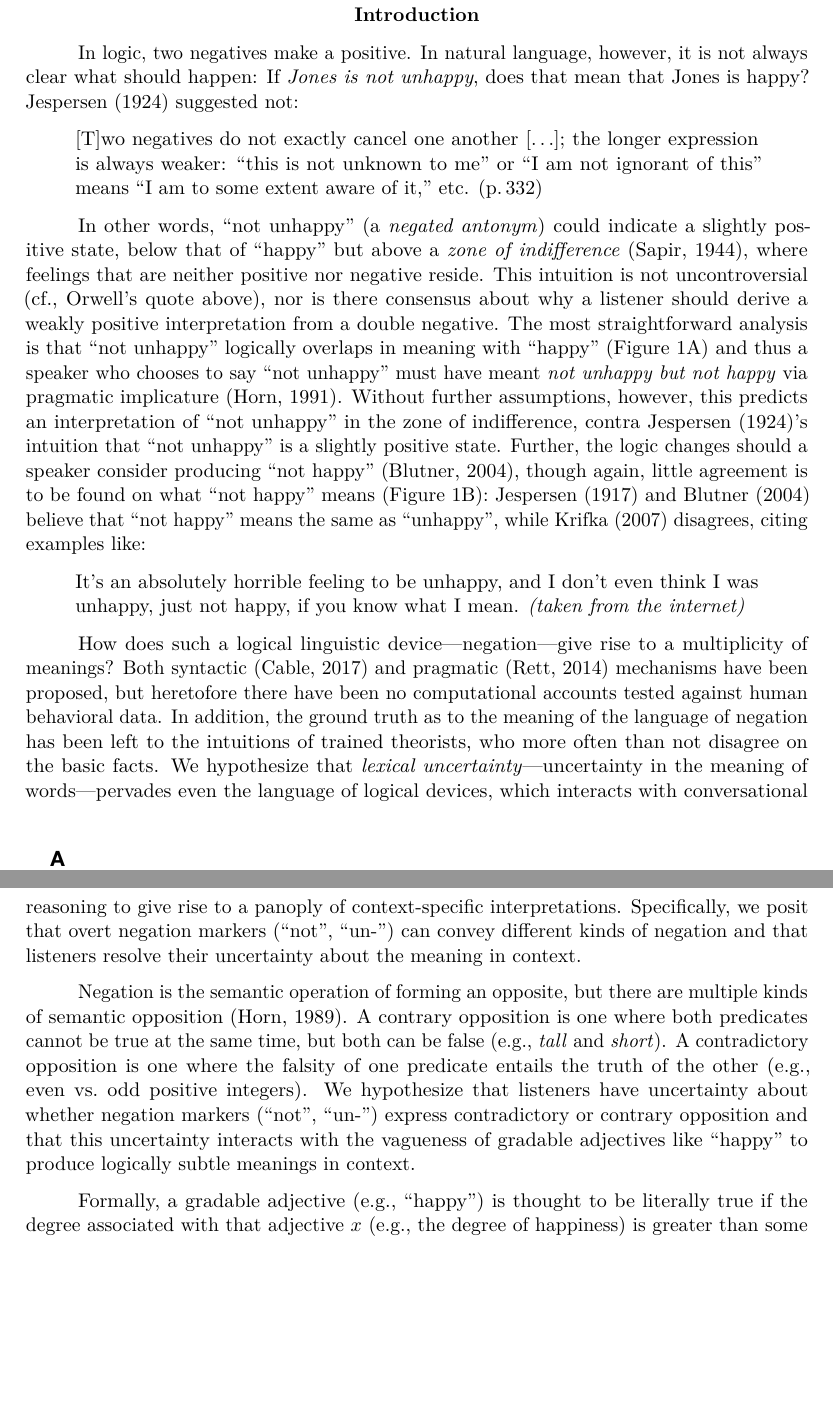
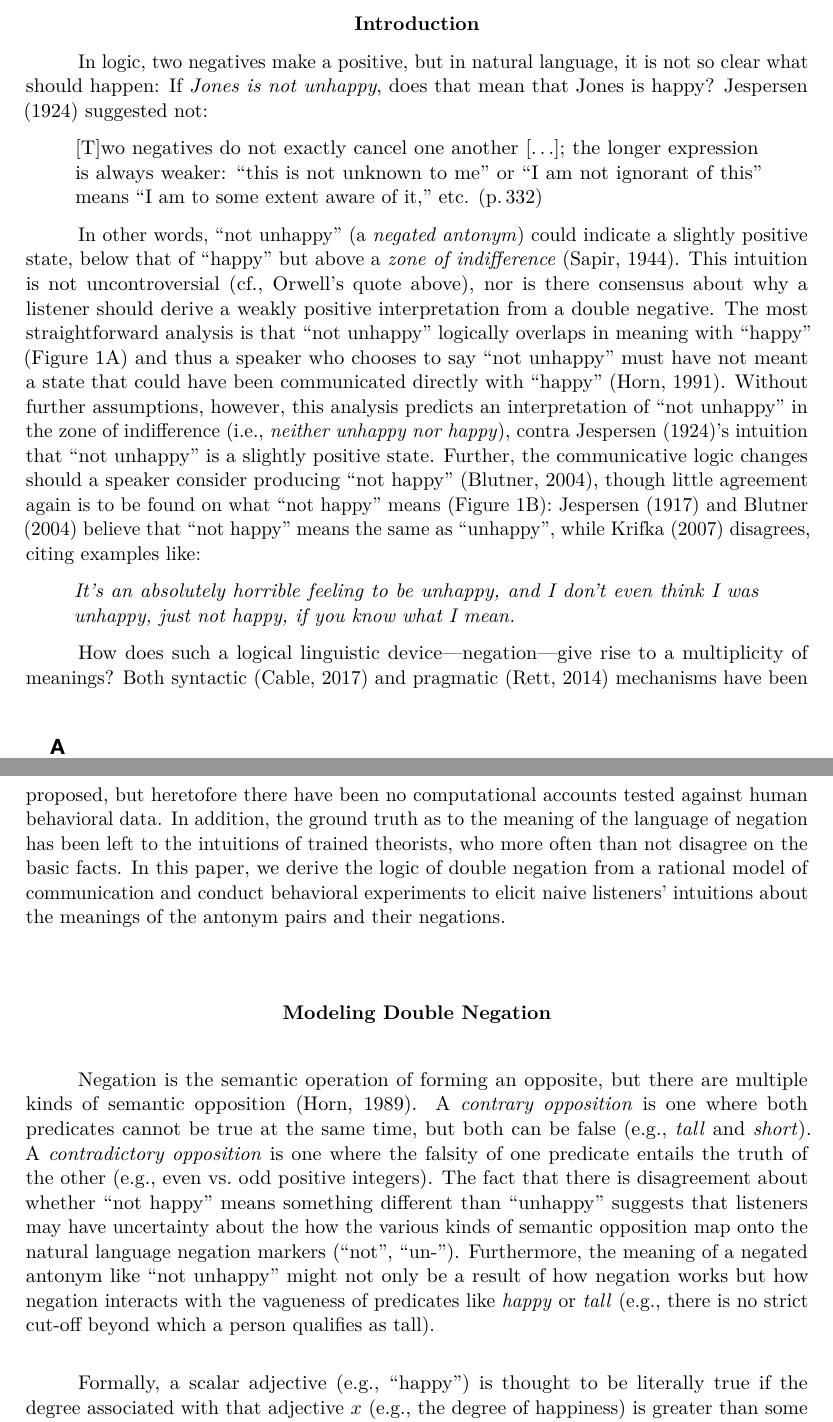
Before and after one commit to mhtess/negant, a LaTeX paper (writing/journal/negant-journal.tex): two parts of pages 2 and 3 of 14, joined at a grey line, cut so that both start at the same text, the shorter picture padded with empty space. Compiled offline with pdfLaTeX.

Commit message:
edits to intro to beginning of model

```diff
--- a/writing/journal/negant-journal.tex
+++ b/writing/journal/negant-journal.tex
@@ -115,10 +115,7 @@
 Correspondence concerning this article should be addressed to Michael Henry Tessler, 43 Vassar St, Cambridge, MA 02139. E-mail: \url{tessler@mit.edu}}
 
 \abstract{
-Language provides multiple ways of conveying the opposite: A person \emph{not happy} can be \emph{unhappy}, \emph{sad}, or perhaps neither, just \emph{not happy}. Rather than being redundant, we hypothesize that uncertainty about the meaning of negation markers allows listeners to derive fine-grained distinctions among these various alternatives. We formalize this hypothesis in a probabilistic model of gradable adjectives (e.g., \emph{happy}), and use this to address an outstanding puzzle: how to interpret double negations (e.g., \emph{not unhappy}). Our model makes surprising additional predictions about a putative difference between morphological antonyms (\emph{unhappy}) and negated positives (\emph{not happy}): Listeners should judge \emph{unhappy} as more sad than \emph{not happy} only when confronted with alternatives in context; when interpreted in isolation, we predict no difference in understanding. Two behavioral experiments confirm consistent orderings of interpretations that interact with the presentational context in the way predicted. These findings support the hypothesis that listeners represent uncertainty even about the most logical elements of language.
-
-
-}
+Language provides multiple ways of conveying the opposite: A person \emph{not happy} can be \emph{unhappy}, \emph{sad}, or perhaps neither, just \emph{not happy}. Rather than being redundant, we hypothesize that uncertainty about the meaning of negation markers allows listeners to derive fine-grained distinctions among these various alternatives. We formalize this hypothesis in a probabilistic model of gradable adjectives (e.g., \emph{happy}), and use this to address an outstanding puzzle: how to interpret negated antonyms (e.g., \emph{not unhappy}). Our model makes surprising additional predictions about a putative difference between morphological antonyms (\emph{unhappy}) and negated positives (\emph{not happy}): Listeners should judge \emph{unhappy} as more sad than \emph{not happy} only when confronted with alternatives in context. Finally, if listeners actively maintain uncertainty about the meanings of negation markers, they should derive non-redundant meanings from flagrantly redundant double negations (e.g., \emph{not not happy}). Three behavioral experiments confirm consistent orderings of interpretations that interact with the presentational context in the way predicted. These findings support the hypothesis that listeners represent uncertainty even about the most logical elements of language.}
 
 \begin{document}
 \maketitle
@@ -152,8 +150,7 @@ Banal statements are given an appearance of profundity by means of the ``not un-
 %\hypertarget{introduction}{%
 \section{Introduction}\label{introduction}%}
 
-In logic, two negatives make a positive.
-In natural language, however, it is not always clear what should happen:
+In logic, two negatives make a positive, but in natural language, it is not so clear what should happen:
 If \emph{Jones is not unhappy}, does that mean that Jones is happy?
 \citeA{Jespersen1924} suggested not:
 
@@ -161,14 +158,14 @@ If \emph{Jones is not unhappy}, does that mean that Jones is happy?
 [T]wo negatives do not exactly cancel one another [$\ldots$]; the longer expression is always weaker: ``this is not unknown to me'' or ``I am not ignorant of this'' means ``I am to some extent aware of it,'' etc. (p.$\thinspace$332)
 \end{quote}
 
-In other words, \enquote{not unhappy} (a \emph{negated antonym}) could indicate a slightly positive state, below that of \enquote{happy}  but above a \emph{zone of indifference} (Sapir, 1944), where feelings that are neither positive nor negative reside.
+In other words, \enquote{not unhappy} (a \emph{negated antonym}) could indicate a slightly positive state, below that of \enquote{happy}  but above a \emph{zone of indifference} (Sapir, 1944). %, where feelings that are neither positive nor negative reside.
 This intuition is not uncontroversial (cf., Orwell's quote above), nor is there consensus about why a listener should derive a weakly positive interpretation from a double negative.
-The most straightforward analysis is that \enquote{not unhappy}  logically overlaps in meaning with \enquote{happy} (Figure~\ref{fig:happy-scale}A) and thus a speaker who chooses to say \enquote{not unhappy} must have meant \emph{not unhappy but not happy} via pragmatic implicature \cite{Horn1991:Duplex}.
-Without further assumptions, however, this predicts an interpretation of \enquote{not unhappy} in the zone of indifference, contra \citeA{Jespersen1924}'s intuition that \enquote{not unhappy} is a slightly positive state.
-Further, the logic changes should a speaker consider producing \enquote{not happy} (Blutner, 2004),  though again, little agreement is to be found on what \enquote{not happy} means (Figure~\ref{fig:happy-scale}B): \citeA{Jespersen1917:Negation} and \citeA{Blutner2004:pragmatics} believe that \enquote{not happy} means the same as \enquote{unhappy}, while \citeA{Krifka2007:Negated-antonyms} disagrees, citing examples like:
+The most straightforward analysis is that \enquote{not unhappy}  logically overlaps in meaning with \enquote{happy} (Figure~\ref{fig:happy-scale}A) and thus a speaker who chooses to say \enquote{not unhappy} must have not meant a state that could have been communicated directly with \enquote{happy} \cite{Horn1991:Duplex}.
+Without further assumptions, however, this analysis predicts an interpretation of \enquote{not unhappy} in the zone of indifference (i.e., \emph{neither unhappy nor happy}), contra \citeA{Jespersen1924}'s intuition that \enquote{not unhappy} is a slightly positive state.
+Further, the communicative logic changes should a speaker consider producing \enquote{not happy} \cite{Blutner2004:pragmatics}, though little agreement again is to be found on what \enquote{not happy} means (Figure~\ref{fig:happy-scale}B): \citeA{Jespersen1917:Negation} and \citeA{Blutner2004:pragmatics} believe that \enquote{not happy} means the same as \enquote{unhappy}, while \citeA{Krifka2007:Negated-antonyms} disagrees, citing examples like:
 
 \begin{quote}
-It's an absolutely horrible feeling to be unhappy, and I don't even think I was unhappy, just not happy, if you know what I mean. \emph{(taken from the internet)}
+\emph{It's an absolutely horrible feeling to be unhappy, and I don't even think I was unhappy, just not happy, if you know what I mean.} %\emph{(taken from the internet)}
 \end{quote}
 
 %Such an analysis, however, further depends on the meaning of \enquote{not happy}
@@ -188,17 +185,20 @@ It's an absolutely horrible feeling to be unhappy, and I don't even think I was
 How does such a logical linguistic device---negation---give rise to a multiplicity of meanings?
 Both syntactic \cite{Cable2017} and pragmatic \cite{Rett2014:eval} mechanisms have been proposed, but heretofore there have been no computational accounts tested against human behavioral data.
 In addition, the ground truth as to the meaning of the language of negation has been left to the intuitions of trained theorists, who more often than not disagree on the basic facts. % come to different conclusions as to the meanings of these terms.
-We hypothesize that \emph{lexical uncertainty}---uncertainty in the meaning of words---pervades even the language of logical devices, which interacts with conversational reasoning to give rise to a panoply of context-specific interpretations.
-Specifically, we posit that overt negation markers (\enquote{not}, \enquote{un-}) can convey different kinds of negation and that listeners resolve their uncertainty about the meaning in context.
+In this paper, we derive the logic of double negation from a rational model of communication and conduct behavioral experiments to elicit naive listeners' intuitions about the meanings of the antonym pairs and their negations.
 
-
+\section{Modeling Double Negation}
 
 Negation is the semantic operation of forming an opposite, but there are multiple kinds of semantic opposition \cite{Horn1989:Natural}.
-A contrary opposition is one where both predicates cannot be true at the same time, but both can be false (e.g., \emph{tall}~and~\emph{short}).
-A contradictory opposition is one where the falsity of one predicate entails the truth of the other (e.g., even~vs.~odd positive integers).
-We hypothesize that listeners have uncertainty about whether negation markers  (\enquote{not}, \enquote{un-}) express contradictory or contrary opposition and that this uncertainty interacts with the vagueness of gradable adjectives like \enquote{happy} to produce logically subtle meanings in context.
+A \emph{contrary opposition} is one where both predicates cannot be true at the same time, but both can be false (e.g., \emph{tall}~and~\emph{short}).
+A \emph{contradictory opposition} is one where the falsity of one predicate entails the truth of the other (e.g., even~vs.~odd positive integers).
+The fact that there is disagreement about whether \enquote{not happy} means something different than \enquote{unhappy} suggests that listeners may have uncertainty about the how the various kinds of semantic opposition map onto the natural language negation markers  (\enquote{not}, \enquote{un-}).
+Furthermore, the meaning of a negated antonym like \enquote{not unhappy} might not only be a result of how negation works but how negation interacts with the vagueness of predicates like \emph{happy} or \emph{tall} (e.g., there is no strict cut-off beyond which a person qualifies as tall).
 
-Formally, a gradable adjective (e.g., \enquote{happy}) is thought to be literally true if the degree associated with that adjective \(x\) (e.g., the degree of happiness) is greater than some contextually-determined threshold \(\theta_1\): \(\mbox{ $[\![ happy ]\!]$}(x, \theta): x > \theta_1\) \cite{Kennedy2007}.
+%We hypothesize that \emph{lexical uncertainty}---uncertainty in the meaning of words---pervades even the language of logical devices, which interacts with conversational reasoning to give rise to a panoply of context-specific interpretations.
+%Specifically, we posit that overt negation markers (\enquote{not}, \enquote{un-}) can convey different kinds of negation and that listeners resolve their uncertainty about the meaning in context.
+
+Formally, a scalar adjective (e.g., \enquote{happy}) is thought to be literally true if the degree associated with that adjective \(x\) (e.g., the degree of happiness) is greater than some contextually-determined threshold \(\theta_1\): \(\mbox{ $[\![ happy ]\!]$}(x, \theta): x > \theta_1\) \cite{Kennedy2007}.
 If a negation marker (e.g., \enquote{not}) creates a contradictory statement, then the resulting meaning would simply be that the degree is less than or equal to the threshold: \(\neg \mbox{ $[\![ happy ]\!]$}(x, \theta_1): x \leq \theta_1\).
 Alternatively, negation could create a \emph{contrary} meaning, where a new predicate is formed and which is assigned its own threshold \(\theta_2\): \(\mbox{ $[\![ \tilde{happy} ]\!]$}(x, \theta_2): x < \theta_2\).
 \mht{i think this point could be moved to a model implementation appendix or footnote}
```
Also changed, not shown: writing/journal/negant-journal.tex (5 more changed lines).
